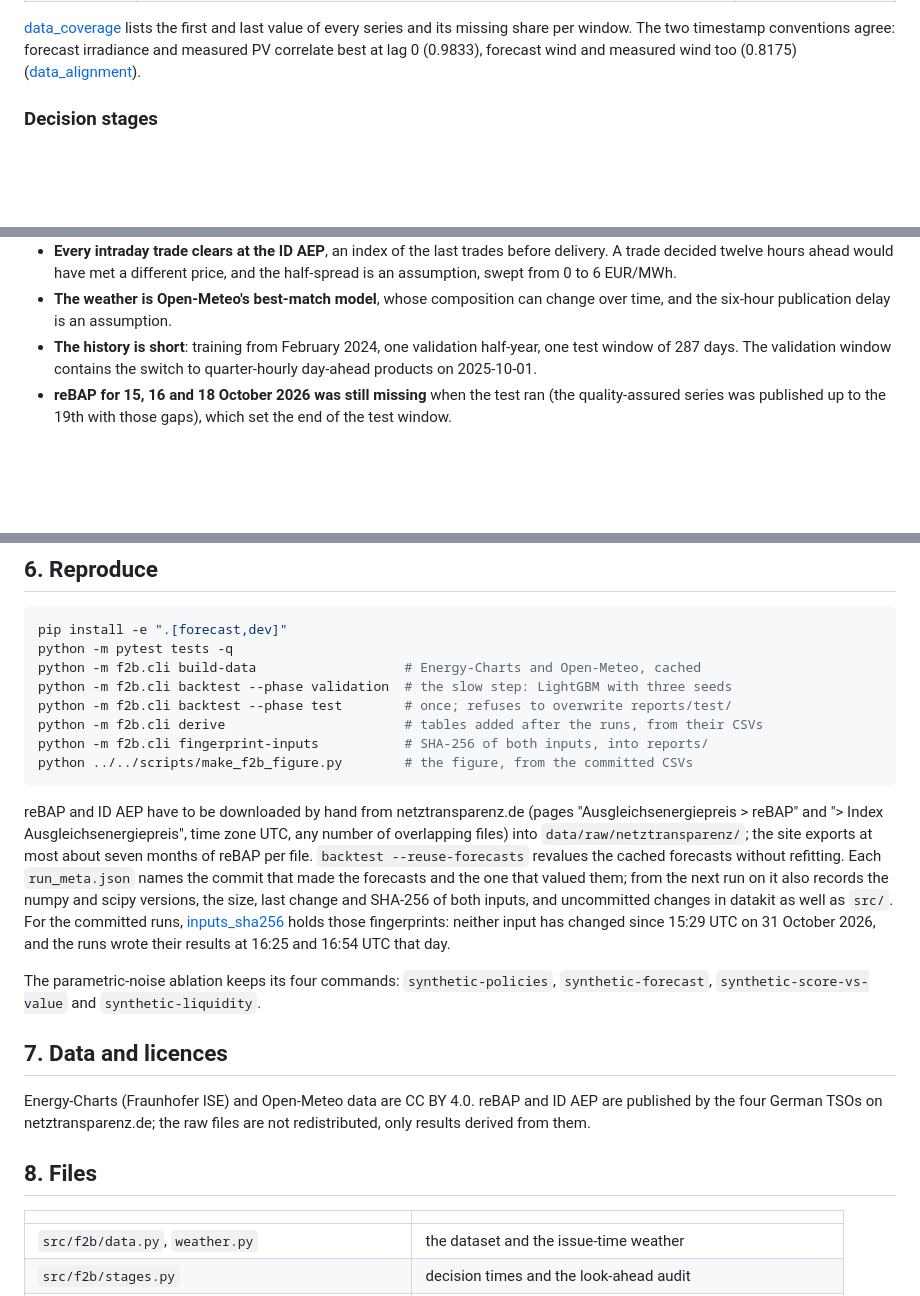
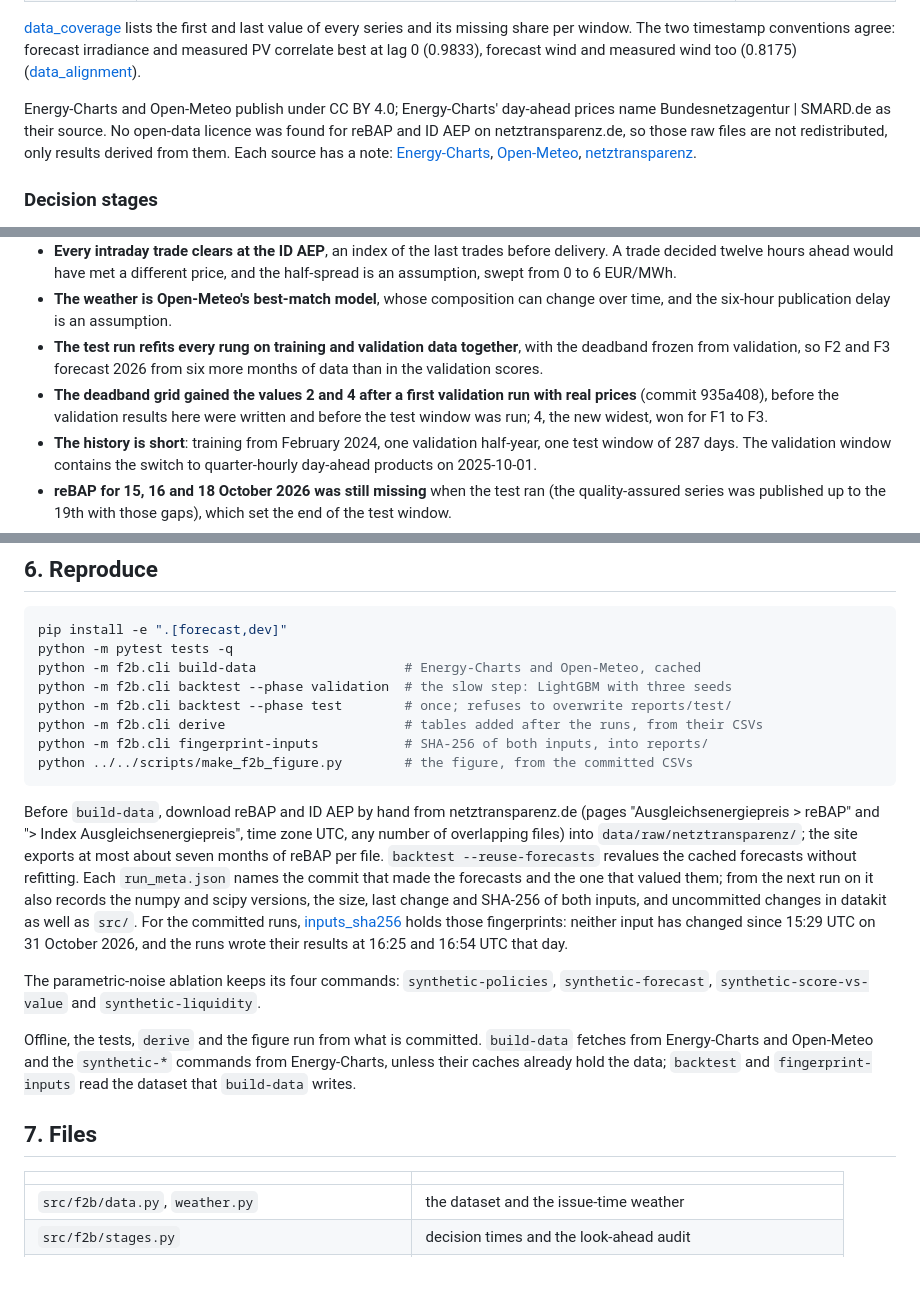
Before and after one commit to muratkus01/Portfolio, a Markdown page: projects/03-probabilistic-forecast-to-bid/README.md, 3 parts joined by grey strips. Drawn GitHub-style; blank space fills up the shorter version.

Commit message:
docs(p03): put data, licences and source notes in one section
The README explained the data in section 1 and its licences in section
7. Both now sit in one section, which links a source note per source.
Energy-Charts had no committed note; it now names its endpoints and
the Bundesnetzagentur | SMARD.de attribution of its prices. No open-data
licence was found for the netztransparenz series, which is why their raw
files stay out of the repository.

The README also says that the test run refits on training plus
validation data, that the deadband grid was widened after a first
validation run (935a408), what runs offline, and that the reBAP files
are needed before build-data.

````diff
--- a/projects/03-probabilistic-forecast-to-bid/README.md
+++ b/projects/03-probabilistic-forecast-to-bid/README.md
@@ -82,6 +82,12 @@ zero half-spread) and loses 58,322 to 79,902 EUR with the TSO forecast in 2026.
 its missing share per window. The two timestamp conventions agree: forecast irradiance and
 measured PV correlate best at lag 0 (0.9833), forecast wind and measured wind too (0.8175)
 ([data_alignment](reports/data_alignment.csv)).
+
+Energy-Charts and Open-Meteo publish under CC BY 4.0; Energy-Charts' day-ahead prices name
+Bundesnetzagentur | SMARD.de as their source. No open-data licence was found for reBAP and
+ID AEP on netztransparenz.de, so those raw files are not redistributed, only results derived
+from them. Each source has a note: [Energy-Charts](data/raw/energy_charts/SOURCE.md),
+[Open-Meteo](data/raw/open_meteo/SOURCE.md), [netztransparenz](data/raw/netztransparenz/SOURCE.md).
 
 ### Decision stages
 
@@ -296,6 +302,12 @@ them missing.
   is an assumption, swept from 0 to 6 EUR/MWh.
 - **The weather is Open-Meteo's best-match model**, whose composition can change over time,
   and the six-hour publication delay is an assumption.
+- **The test run refits every rung on training and validation data together**, with the
+  deadband frozen from validation, so F2 and F3 forecast 2026 from six more months of data
+  than in the validation scores.
+- **The deadband grid gained the values 2 and 4 after a first validation run with real
+  prices** (commit 935a408), before the validation results here were written and before the
+  test window was run; 4, the new widest, won for F1 to F3.
 - **The history is short**: training from February 2024, one validation half-year, one test
   window of 287 days. The validation window contains the switch to quarter-hourly
   day-ahead products on 2025-10-01.
@@ -326,7 +338,7 @@ python -m f2b.cli fingerprint-inputs           # SHA-256 of both inputs, into re
 python ../../scripts/make_f2b_figure.py        # the figure, from the committed CSVs
 ```
 
-reBAP and ID AEP have to be downloaded by hand from netztransparenz.de (pages
+Before `build-data`, download reBAP and ID AEP by hand from netztransparenz.de (pages
 "Ausgleichsenergiepreis > reBAP" and "> Index Ausgleichsenergiepreis", time zone UTC, any
 number of overlapping files) into `data/raw/netztransparenz/`; the site exports at most about
 seven months of reBAP per file. `backtest --reuse-forecasts` revalues the cached forecasts
@@ -340,13 +352,12 @@ at 16:25 and 16:54 UTC that day.
 The parametric-noise ablation keeps its four commands: `synthetic-policies`,
 `synthetic-forecast`, `synthetic-score-vs-value` and `synthetic-liquidity`.
 
-## 7. Data and licences
+Offline, the tests, `derive` and the figure run from what is committed. `build-data` fetches
+from Energy-Charts and Open-Meteo and the `synthetic-*` commands from Energy-Charts, unless
+their caches already hold the data; `backtest` and `fingerprint-inputs` read the dataset that
+`build-data` writes.
 
-Energy-Charts (Fraunhofer ISE) and Open-Meteo data are CC BY 4.0. reBAP and ID AEP are
-published by the four German TSOs on netztransparenz.de; the raw files are not redistributed,
-only results derived from them.
-
-## 8. Files
+## 7. Files
 
 | | |
 |---|---|
````
Also changed, not shown: other parts of projects/03-probabilistic-forecast-to-bid/README.md (+1 -1 lines), 2 other files.
